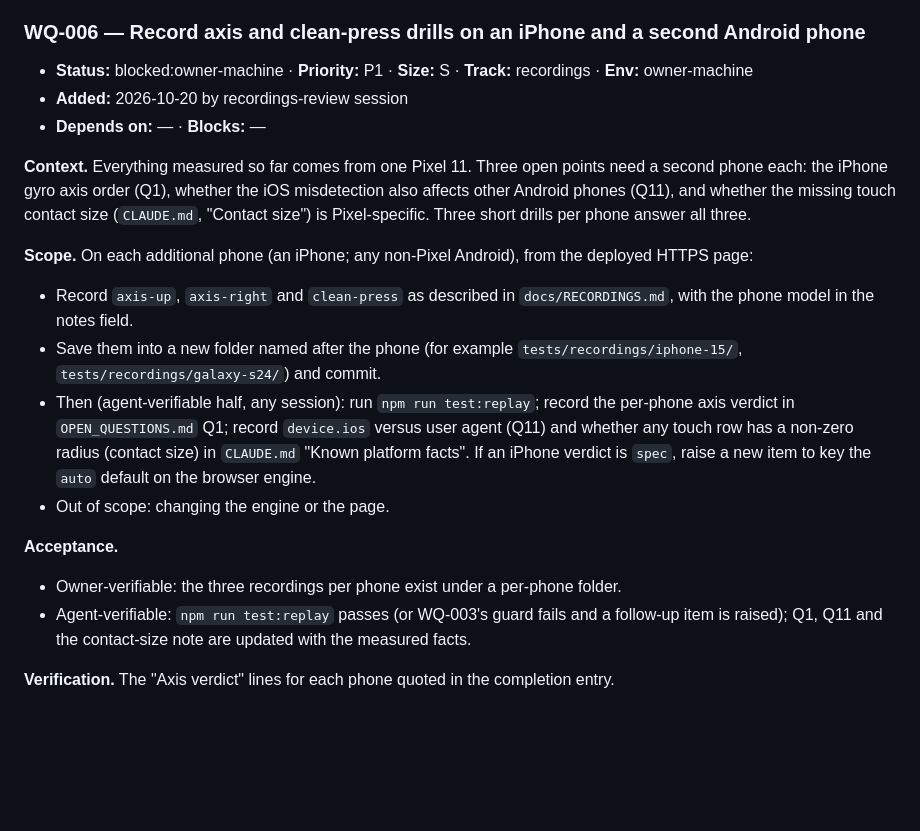
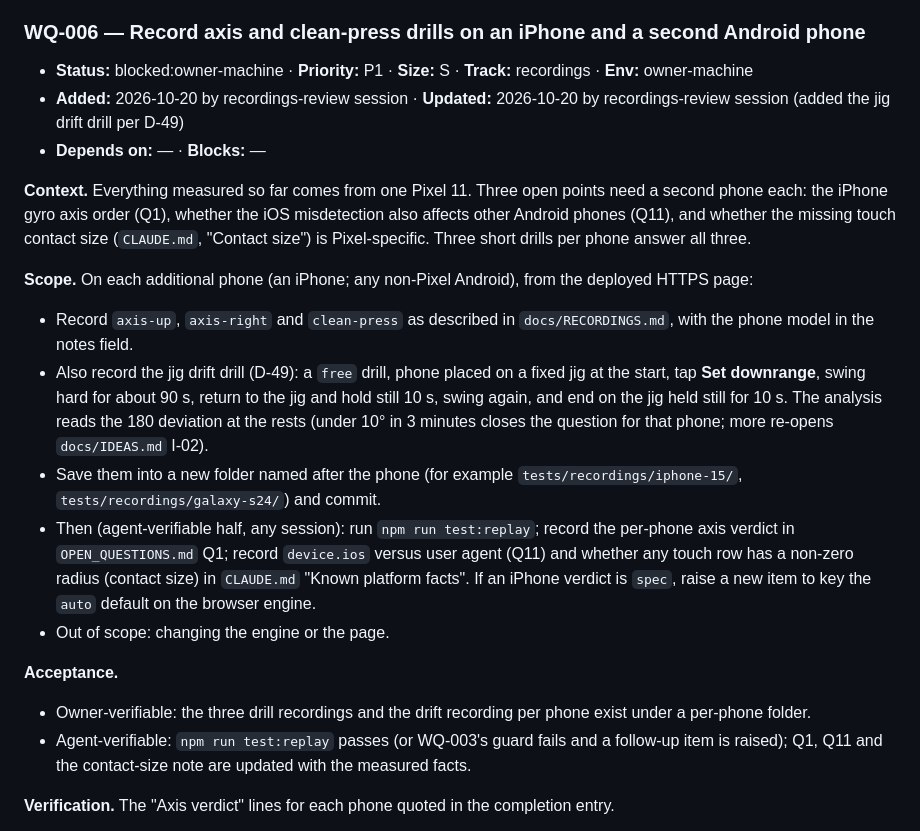
Before and after one commit to Tangineering/Trigger-Trainer, a Markdown page: WORK_QUEUE.md, the part around the change. Drawn GitHub-style; blank space fills up the shorter version.

Commit message:
queue: WQ-006 adds the jig drift drill per phone
Co-Authored-By: Claude Fable 5.1 <noreply@anthropic.com>

```diff
--- a/WORK_QUEUE.md
+++ b/WORK_QUEUE.md
@@ -220,7 +220,7 @@ entry; `npm test` still passes (unchanged).
 ### WQ-006 — Record axis and clean-press drills on an iPhone and a second Android phone
 
 - **Status:** blocked:owner-machine · **Priority:** P1 · **Size:** S · **Track:** recordings · **Env:** owner-machine
-- **Added:** 2026-10-20 by recordings-review session
+- **Added:** 2026-10-20 by recordings-review session · **Updated:** 2026-10-20 by recordings-review session (added the jig drift drill per D-49)
 - **Depends on:** — · **Blocks:** —
 
 **Context.** Everything measured so far comes from one Pixel 11. Three open points need a second
@@ -231,6 +231,10 @@ Pixel-specific. Three short drills per phone answer all three.
 **Scope.** On each additional phone (an iPhone; any non-Pixel Android), from the deployed HTTPS page:
 - Record `axis-up`, `axis-right` and `clean-press` as described in `docs/RECORDINGS.md`, with the phone
   model in the notes field.
+- Also record the jig drift drill (D-49): a `free` drill, phone placed on a fixed jig at the start, tap
+  **Set downrange**, swing hard for about 90 s, return to the jig and hold still 10 s, swing again, and
+  end on the jig held still for 10 s. The analysis reads the 180 deviation at the rests (under 10° in
+  3 minutes closes the question for that phone; more re-opens `docs/IDEAS.md` I-02).
 - Save them into a new folder named after the phone (for example `tests/recordings/iphone-15/`,
   `tests/recordings/galaxy-s24/`) and commit.
 - Then (agent-verifiable half, any session): run `npm run test:replay`; record the per-phone axis
@@ -240,7 +244,7 @@ Pixel-specific. Three short drills per phone answer all three.
 - Out of scope: changing the engine or the page.
 
 **Acceptance.**
-- Owner-verifiable: the three recordings per phone exist under a per-phone folder.
+- Owner-verifiable: the three drill recordings and the drift recording per phone exist under a per-phone folder.
 - Agent-verifiable: `npm run test:replay` passes (or WQ-003's guard fails and a follow-up item is
   raised); Q1, Q11 and the contact-size note are updated with the measured facts.
 
```
